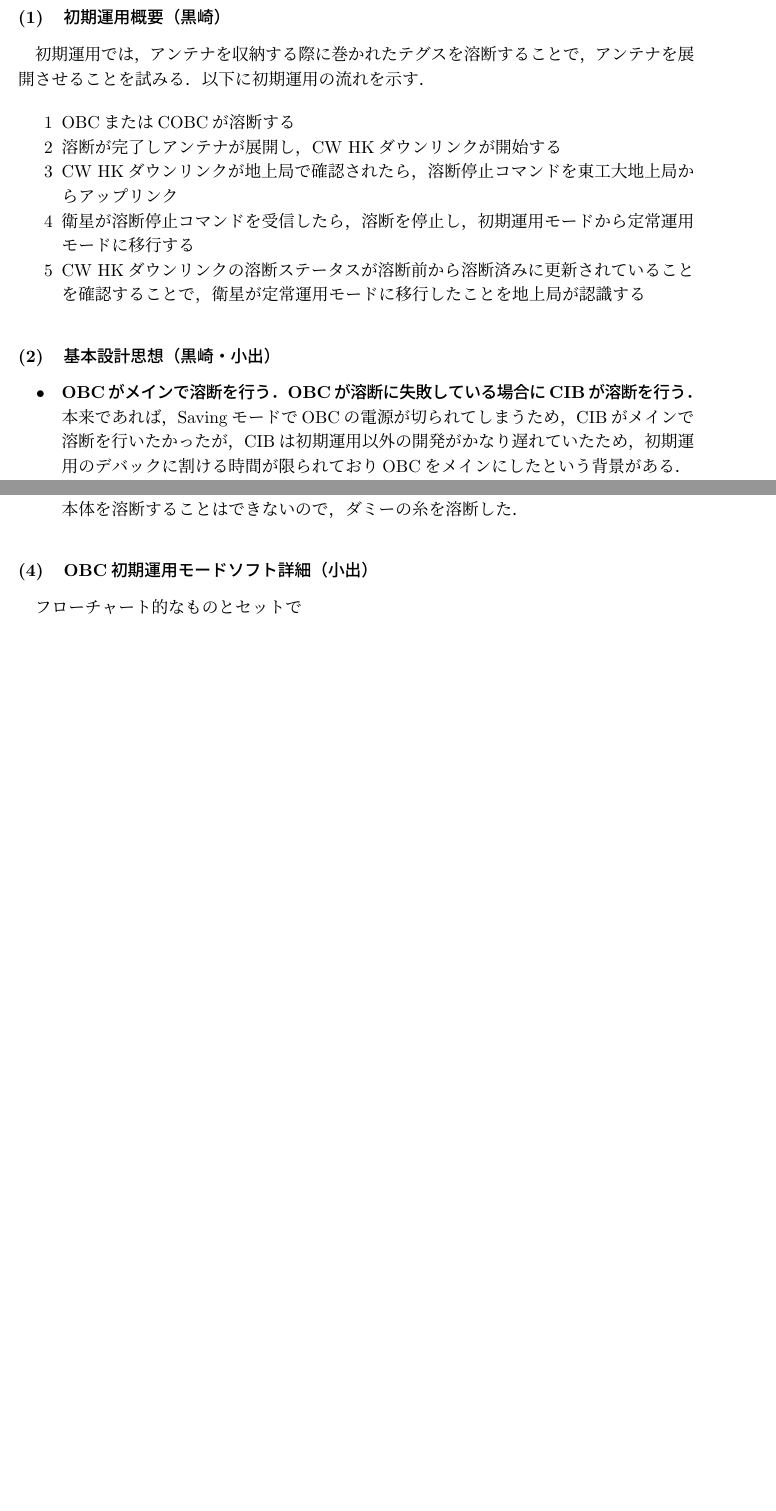
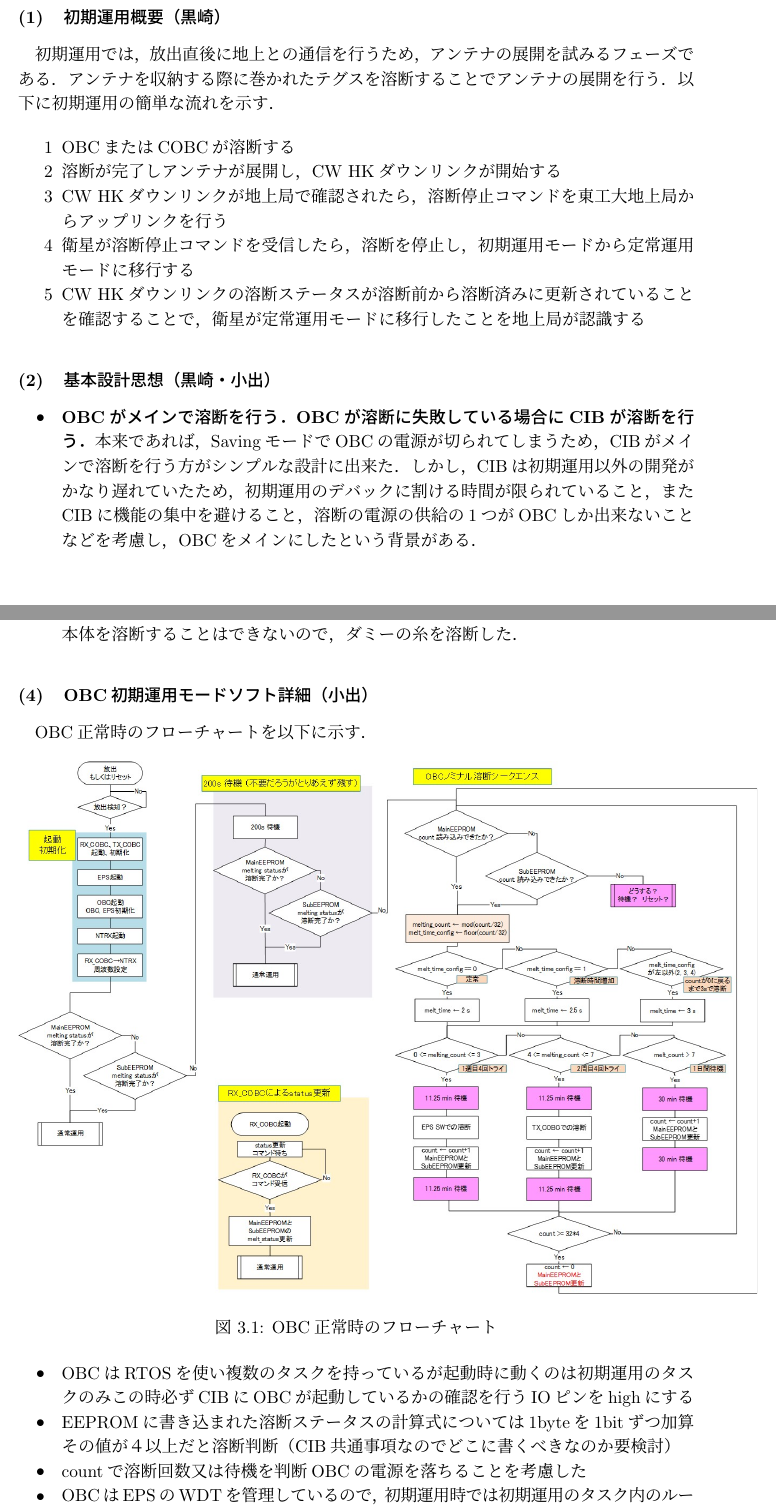
Before and after one commit to OrigamiSat1Project/report, a LaTeX thesis (Thesis_tex/報告書.tex, which reads Thesis_tex/03/03_4_InitialOpe.tex): two parts of pages 7 and 14 of 27 before the commit and two parts of pages 7 and 14 of 28 after it, joined at a grey line, cut so that both start at the same text, the shorter picture padded with empty space. Compiled offline with upLaTeX and dvipdfmx.

Commit message:
add OBC cection and OBC flowchart

```diff
--- a/Thesis_tex/03/03_4_InitialOpe.tex
+++ b/Thesis_tex/03/03_4_InitialOpe.tex
@@ -6,19 +6,19 @@
 %ラベル名は「fig3-4-Ini-1」「fig3-4-Ini-2」．．．
 
 \subsubsection{初期運用概要（黒崎）}
-初期運用では，アンテナを収納する際に巻かれたテグスを溶断することで，アンテナを展開させることを試みる．以下に初期運用の流れを示す．
+初期運用では，放出直後に地上との通信を行うため，アンテナの展開を試みるフェーズである．アンテナを収納する際に巻かれたテグスを溶断することでアンテナの展開を行う．以下に初期運用の簡単な流れを示す．
 
 \begin{itemize}
 	\item[1] OBCまたはCOBCが溶断する
 	\item[2] 溶断が完了しアンテナが展開し，CW HKダウンリンクが開始する
-	\item[3] CW HKダウンリンクが地上局で確認されたら，溶断停止コマンドを東工大地上局からアップリンク
+	\item[3] CW HKダウンリンクが地上局で確認されたら，溶断停止コマンドを東工大地上局からアップリンクを行う
 	\item[4] 衛星が溶断停止コマンドを受信したら，溶断を停止し，初期運用モードから定常運用モードに移行する
 	\item[5] CW HKダウンリンクの溶断ステータスが溶断前から溶断済みに更新されていることを確認することで，衛星が定常運用モードに移行したことを地上局が認識する
 \end{itemize}
 
 \subsubsection{基本設計思想（黒崎・小出）}
 \begin{itemize}
-	\item \textbf{OBCがメインで溶断を行う．OBCが溶断に失敗している場合にCIBが溶断を行う．}本来であれば，SavingモードでOBCの電源が切られてしまうため，CIBがメインで溶断を行いたかったが，CIBは初期運用以外の開発がかなり遅れていたため，初期運用のデバックに割ける時間が限られておりOBCをメインにしたという背景がある．
+	\item \textbf{OBCがメインで溶断を行う．OBCが溶断に失敗している場合にCIBが溶断を行う．}本来であれば，SavingモードでOBCの電源が切られてしまうため，CIBがメインで溶断を行う方がシンプルな設計に出来た．しかし，CIBは初期運用以外の開発がかなり遅れていたため，初期運用のデバックに割ける時間が限られていること，またCIBに機能の集中を避けること，溶断の電源の供給の1つがOBCしか出来ないことなどを考慮し，OBCをメインにしたという背景がある．
 	\item \textbf{溶断頻度は22.5分間隔．}これは地球1周を90分かけるOrigamiSat-1の軌道において，地球1周の間に4回溶断をトライする設計になっている．地球1周分を基準に考えているのは，日向，日陰条件で宇宙環境温度が異なり，溶断の成功確率に影響が出ることを考慮している．
 	\item \textbf{1日の間で8回（地球2周分）溶断をトライした後は，溶断を行わず待機．}これはバッテリーを温存するためである．
 \end{itemize}
@@ -100,8 +100,20 @@
 \end{itemize}
 
 \subsubsection{OBC初期運用モードソフト詳細（小出）}
-フローチャート的なものとセットで
-
+OBC正常時のフローチャートを以下に示す．
+\begin{figure}[H]
+	\centering
+	\includegraphics[scale=0.7]{03/fig/3-4-Ini-1.pdf}
+	\caption{OBC正常時のフローチャート}
+	\label{fig3-4-Ini-1}
+\end{figure}
+\begin{itemize}
+	\item OBCはRTOSを使い複数のタスクを持っているが起動時に動くのは初期運用のタスクのみ
+	この時必ずCIBにOBCが起動しているかの確認を行うIOピンをhighにする
+	\item EEPROMに書き込まれた溶断ステータスの計算式については1byteを1bitずつ加算その値が４以上だと溶断判断（CIB共通事項なのでどこに書くべきなのか要検討）
+	\item countで溶断回数又は待機を判断OBCの電源を落ちることを考慮した
+	\item OBCはEPSのWDTを管理しているので，初期運用時では初期運用のタスク内のループでたたきに行く構造(通常はOBCのコマンド確認で行っている詳細はOBCの章)
+\end{itemize}
 \subsubsection{CIB初期運用モードソフト詳細（黒崎）}
 フローチャート的なものとセットで
 
```
Also changed, not shown: Thesis_tex/03/fig/3-4-Ini-1.jpg (added), Thesis_tex/03/fig/3-4-Ini-1.pdf (added), Thesis_tex/報告書.pdf, 23 other files.
